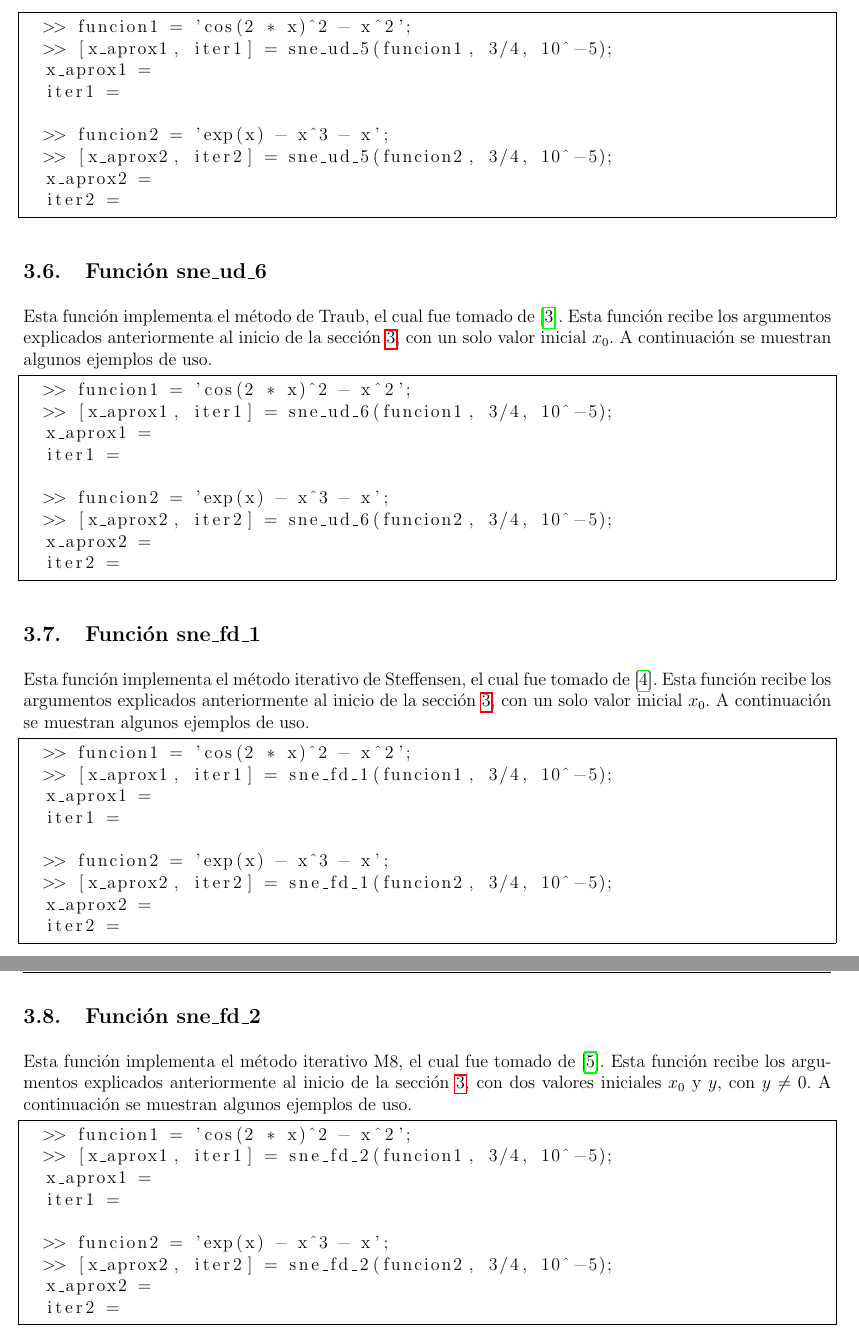
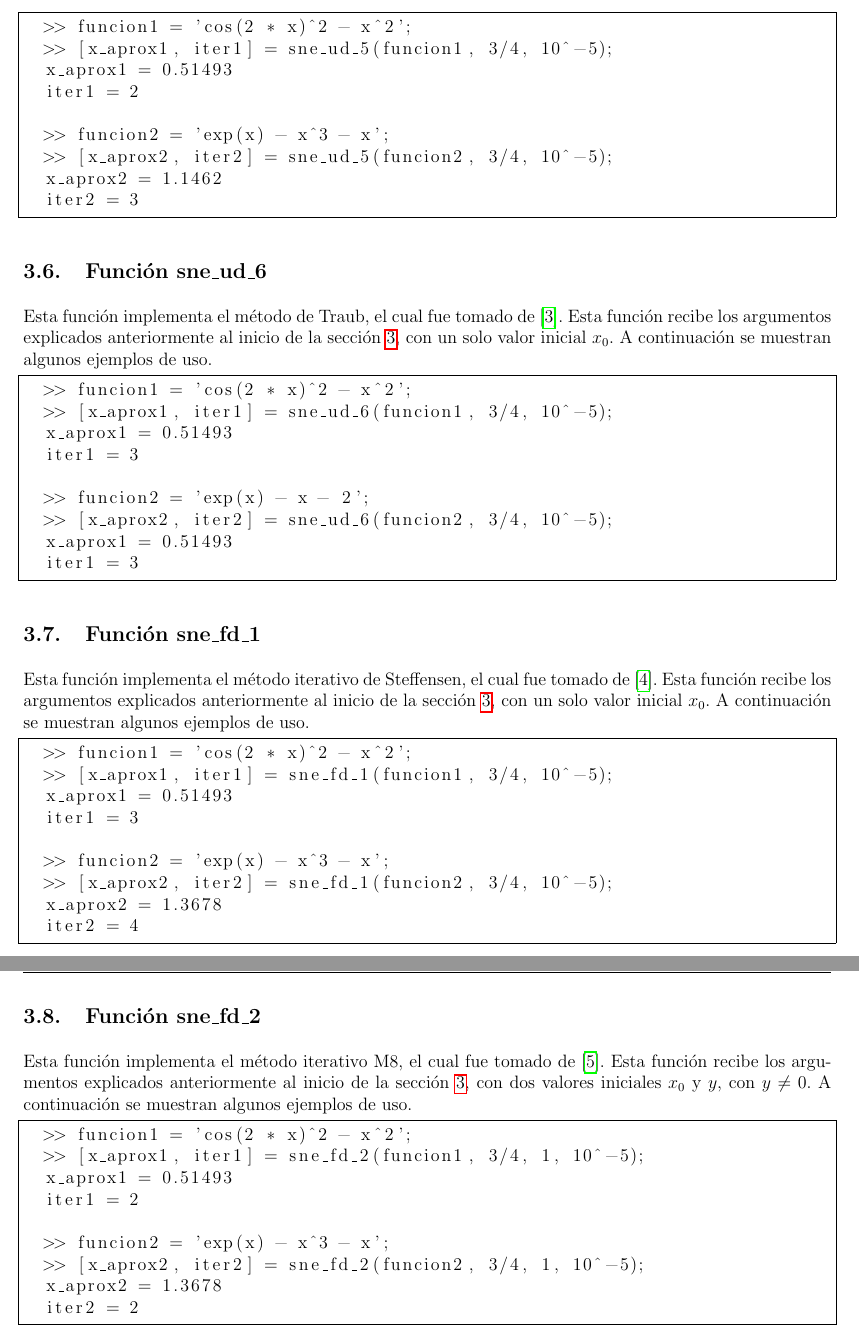
Before and after one commit to anpi-ii19/Tarea1, a LaTeX document (manual_usuario/mu_octave.tex): two parts of pages 7 and 8 of 9, joined at a grey line, cut so that both start at the same text. Compiled offline with pdfLaTeX.

Commit message:
Manual de octave con ejemplos

```diff
--- a/manual_usuario/mu_octave.tex
+++ b/manual_usuario/mu_octave.tex
@@ -221,13 +221,13 @@ Esta función implementa el método de Ostrowski de cuarto orden, el cual fue to
 \begin{lstlisting}[frame = single]
   >> funcion1 = 'cos(2 * x)^2 - x^2';
   >> [x_aprox1, iter1] = sne_ud_5(funcion1, 3/4, 10^-5);
-  x_aprox1 =
-  iter1 =
+  x_aprox1 = 0.51493
+  iter1 = 2
 
   >> funcion2 = 'exp(x) - x^3 - x';
   >> [x_aprox2, iter2] = sne_ud_5(funcion2, 3/4, 10^-5);
-  x_aprox2 =
-  iter2 =
+  x_aprox2 = 1.1462
+  iter2 = 3
 
 \end{lstlisting}
 \end{minipage}
@@ -239,13 +239,13 @@ Esta función implementa el método de Traub, el cual fue tomado de \cite{budzko
 \begin{lstlisting}[frame = single]
   >> funcion1 = 'cos(2 * x)^2 - x^2';
   >> [x_aprox1, iter1] = sne_ud_6(funcion1, 3/4, 10^-5);
-  x_aprox1 =
-  iter1 =
+  x_aprox1 = 0.51493
+  iter1 = 3
 
-  >> funcion2 = 'exp(x) - x^3 - x';
+  >> funcion2 = 'exp(x) - x - 2';
   >> [x_aprox2, iter2] = sne_ud_6(funcion2, 3/4, 10^-5);
-  x_aprox2 =
-  iter2 =
+  x_aprox1 = 0.51493
+  iter1 = 3
 
 \end{lstlisting}
 \end{minipage}
@@ -257,13 +257,13 @@ Esta función implementa el método iterativo de Steffensen, el cual fue tomado
 \begin{lstlisting}[frame = single]
   >> funcion1 = 'cos(2 * x)^2 - x^2';
   >> [x_aprox1, iter1] = sne_fd_1(funcion1, 3/4, 10^-5);
-  x_aprox1 =
-  iter1 =
+  x_aprox1 = 0.51493
+  iter1 = 3
 
   >> funcion2 = 'exp(x) - x^3 - x';
   >> [x_aprox2, iter2] = sne_fd_1(funcion2, 3/4, 10^-5);
-  x_aprox2 =
-  iter2 =
+  x_aprox2 = 1.3678
+  iter2 = 4
 
 \end{lstlisting}
 \end{minipage}
@@ -274,14 +274,14 @@ Esta función implementa el método iterativo M8, el cual fue tomado de \cite{ba
 \begin{minipage}{\linewidth}
 \begin{lstlisting}[frame = single]
   >> funcion1 = 'cos(2 * x)^2 - x^2';
-  >> [x_aprox1, iter1] = sne_fd_2(funcion1, 3/4, 10^-5);
-  x_aprox1 =
-  iter1 =
+  >> [x_aprox1, iter1] = sne_fd_2(funcion1, 3/4, 1, 10^-5);
+  x_aprox1 = 0.51493
+  iter1 = 2
 
   >> funcion2 = 'exp(x) - x^3 - x';
-  >> [x_aprox2, iter2] = sne_fd_2(funcion2, 3/4, 10^-5);
-  x_aprox2 =
-  iter2 =
+  >> [x_aprox2, iter2] = sne_fd_2(funcion2, 3/4, 1, 10^-5);
+  x_aprox2 = 1.3678
+  iter2 = 2
 
 \end{lstlisting}
 \end{minipage}
```
Also changed, not shown: manual_usuario/mu_octave.tex (60 more changed lines).
